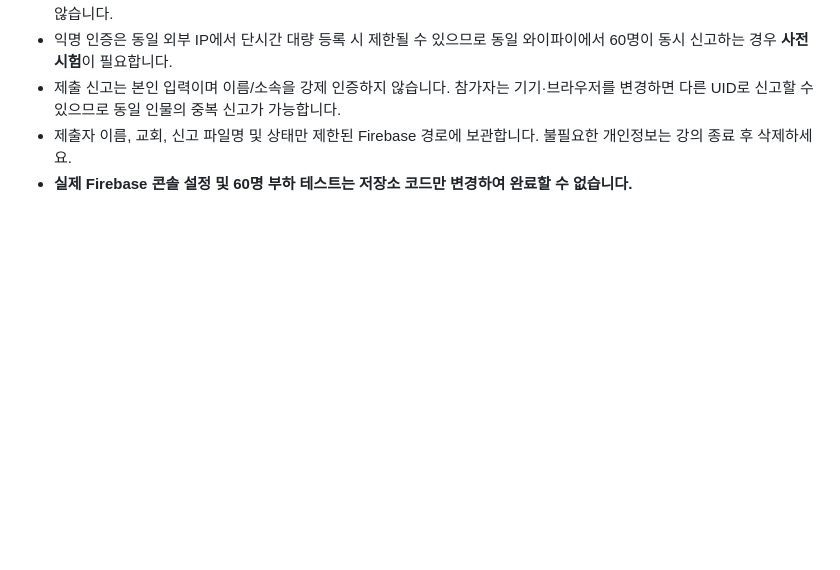
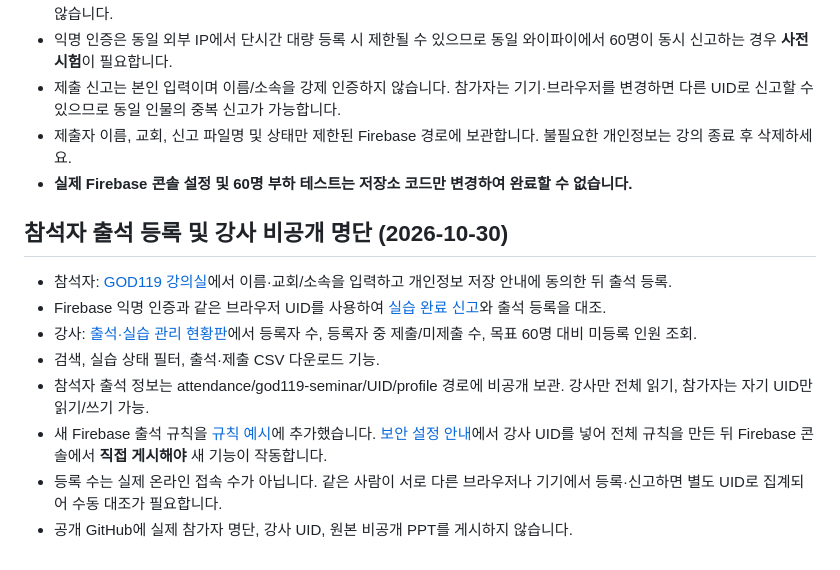
Before and after one commit to KANG-PASTOR79/Onch-0691, a Markdown page: GOD119/README.md, the part around the change. Drawn GitHub-style; blank space fills up the shorter version.

Commit message:
Document private attendee check-in and live presenter roster

```diff
--- a/GOD119/README.md
+++ b/GOD119/README.md
@@ -54,3 +54,14 @@ Firebase의 웹 설정(API 키 등)은 공개 웹 앱의 식별 정보이며 백
 - 제출 신고는 본인 입력이며 이름/소속을 강제 인증하지 않습니다. 참가자는 기기·브라우저를 변경하면 다른 UID로 신고할 수 있으므로 동일 인물의 중복 신고가 가능합니다.
 - 제출자 이름, 교회, 신고 파일명 및 상태만 제한된 Firebase 경로에 보관합니다. 불필요한 개인정보는 강의 종료 후 삭제하세요.
 - **실제 Firebase 콘솔 설정 및 60명 부하 테스트는 저장소 코드만 변경하여 완료할 수 없습니다.**
+
+## 참석자 출석 등록 및 강사 비공개 명단 (2026-10-30)
+
+- 참석자: [GOD119 강의실](index.html)에서 이름·교회/소속을 입력하고 개인정보 저장 안내에 동의한 뒤 출석 등록.
+- Firebase 익명 인증과 같은 브라우저 UID를 사용하여 [실습 완료 신고](submit.html)와 출석 등록을 대조.
+- 강사: [출석·실습 관리 현황판](submissions-admin.html)에서 등록자 수, 등록자 중 제출/미제출 수, 목표 60명 대비 미등록 인원 조회.
+- 검색, 실습 상태 필터, 출석·제출 CSV 다운로드 기능.
+- 참석자 출석 정보는 attendance/god119-seminar/UID/profile 경로에 비공개 보관. 강사만 전체 읽기, 참가자는 자기 UID만 읽기/쓰기 가능.
+- 새 Firebase 출석 규칙을 [규칙 예시](firebase-rules.example.json)에 추가했습니다. [보안 설정 안내](submissions-setup.html)에서 강사 UID를 넣어 전체 규칙을 만든 뒤 Firebase 콘솔에서 **직접 게시해야** 새 기능이 작동합니다.
+- 등록 수는 실제 온라인 접속 수가 아닙니다. 같은 사람이 서로 다른 브라우저나 기기에서 등록·신고하면 별도 UID로 집계되어 수동 대조가 필요합니다.
+- 공개 GitHub에 실제 참가자 명단, 강사 UID, 원본 비공개 PPT를 게시하지 않습니다.
```
